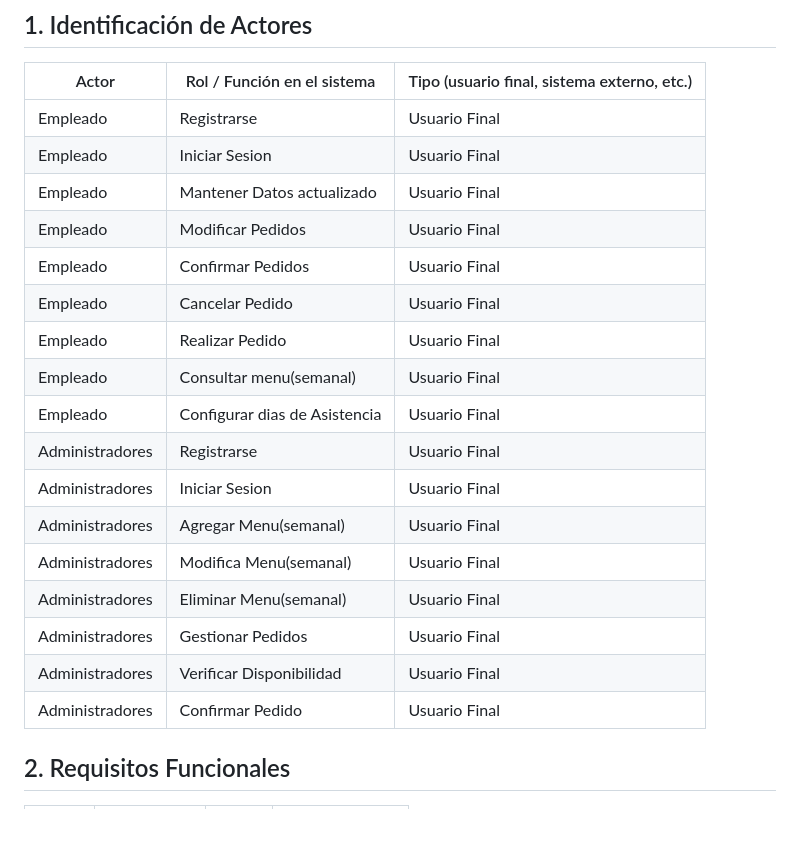
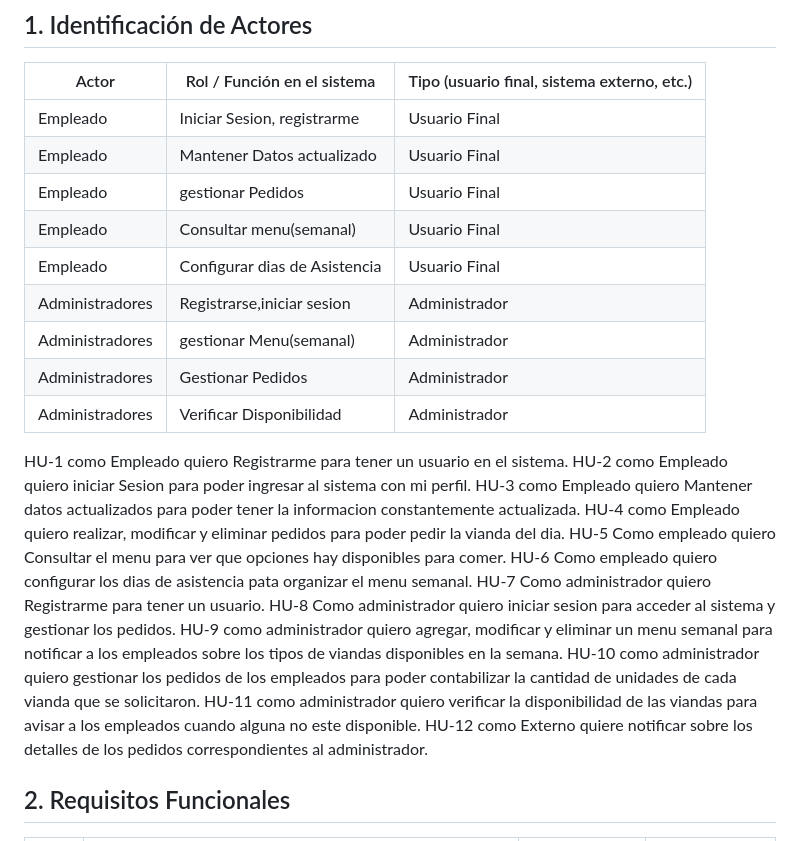
Before and after one commit to devfernandez02-svg/PP1-2026-grupo2, a Markdown page: docs/entrega-1-analisis.md, the part around one of its changes. Rendered like a GitHub page.

```diff
--- a/docs/entrega-1-analisis.md
+++ b/docs/entrega-1-analisis.md
@@ -10,23 +10,34 @@
 
 | Actor | Rol / Función en el sistema | Tipo (usuario final, sistema externo, etc.) |
 |-------|-----------------------------|---------------------------------------------|
-| Empleado      |              Registrarse               |   Usuario Final          |
-| Empleado      |    Iniciar Sesion                      |   Usuario Final          |
+| Empleado      |    Iniciar Sesion, registrarme         |   Usuario Final          |
 | Empleado      |    Mantener Datos actualizado          |   Usuario Final          |
-| Empleado      |    Modificar Pedidos                   |   Usuario Final          |
-| Empleado      |    Confirmar Pedidos                   |   Usuario Final          |
-| Empleado      |    Cancelar Pedido                     |   Usuario Final          |
-| Empleado      |    Realizar Pedido                     |   Usuario Final          |
+| Empleado      |    gestionar Pedidos                   |   Usuario Final          |
 | Empleado      |    Consultar menu(semanal)             |   Usuario Final          |
 | Empleado      |    Configurar dias de Asistencia       |   Usuario Final          |
-| Administradores|    Registrarse                        |   Usuario Final          |
-| Administradores|    Iniciar Sesion                     |   Usuario Final          |
-| Administradores|    Agregar Menu(semanal)              |   Usuario Final          |
-| Administradores|    Modifica Menu(semanal)             |   Usuario Final          |
-| Administradores|    Eliminar Menu(semanal)             |   Usuario Final          |
-| Administradores|    Gestionar Pedidos                  |   Usuario Final          |
-| Administradores|    Verificar Disponibilidad           |   Usuario Final          |
-| Administradores|    Confirmar Pedido                   |   Usuario Final          |
+|Administradores|    Registrarse,iniciar sesion          |   Administrador          |
+|Administradores|    gestionar Menu(semanal)             |   Administrador          ||
+|Administradores|    Gestionar Pedidos                   |   Administrador          |
+|Administradores|    Verificar Disponibilidad            |   Administrador          |
+
+
+ HU-1 como Empleado quiero Registrarme para tener un usuario en el sistema.
+ HU-2 como Empleado quiero iniciar Sesion para poder ingresar al sistema con mi perfil.
+ HU-3 como Empleado quiero Mantener datos actualizados para poder tener la informacion constantemente actualizada.
+ HU-4 como Empleado quiero realizar, modificar y eliminar pedidos para poder pedir la vianda del dia.
+HU-5 Como empleado quiero Consultar el menu para ver que opciones hay disponibles para comer.
+HU-6 Como empleado quiero configurar los dias de asistencia pata organizar el menu semanal.
+HU-7 Como administrador quiero  Registrarme para tener un usuario.
+HU-8 Como administrador quiero iniciar sesion para acceder al sistema y gestionar los pedidos.
+HU-9 como administrador quiero agregar, modificar y eliminar  un menu semanal para notificar a los empleados sobre los tipos de viandas disponibles en la semana.
+HU-10 como administrador quiero gestionar los pedidos de los empleados para poder contabilizar la cantidad de unidades de cada vianda que se solicitaron.
+HU-11 como administrador quiero verificar la disponibilidad de las viandas para avisar a los empleados cuando alguna no este disponible.
+HU-12 como Externo quiere notificar sobre los detalles de los pedidos correspondientes al administrador.
+
+
+
+
+
 
 
 ## 2. Requisitos Funcionales
```
Also changed, not shown: other parts of docs/entrega-1-analisis.md (+20 -5 lines).
